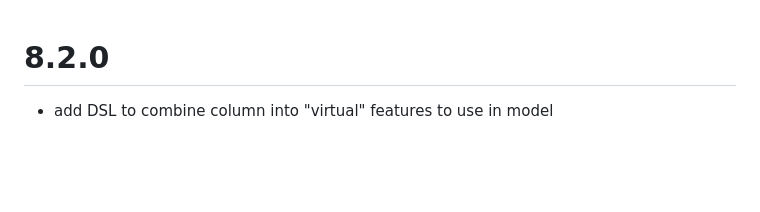
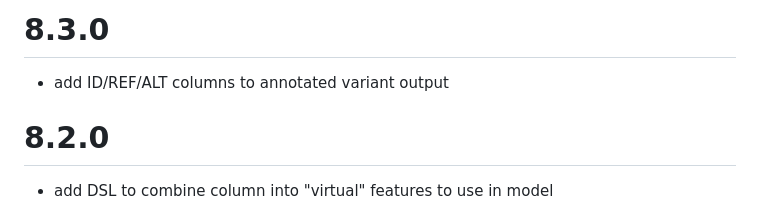
Before and after one commit to ndwarshuis/stratomod, a Markdown page: CHANGLELOG.md, the part around the change. GitHub-like rendering; blank space fills up the shorter version.

Commit message:
ENH bump version

```diff
--- a/CHANGLELOG.md
+++ b/CHANGLELOG.md
@@ -1,3 +1,7 @@
+# 8.3.0
+
+- add ID/REF/ALT columns to annotated variant output
+
 # 8.2.0
 
 - add DSL to combine column into "virtual" features to use in model
```
